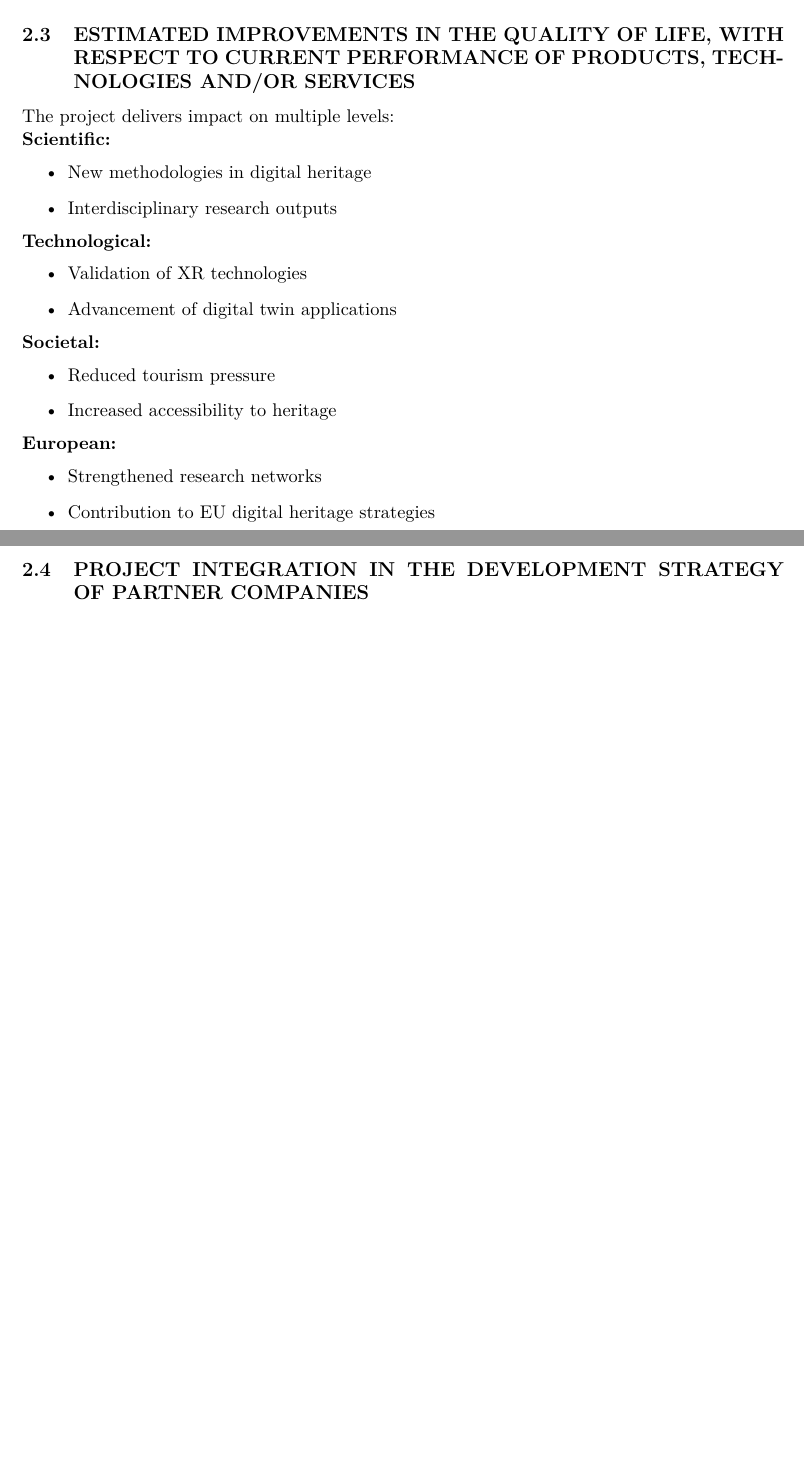
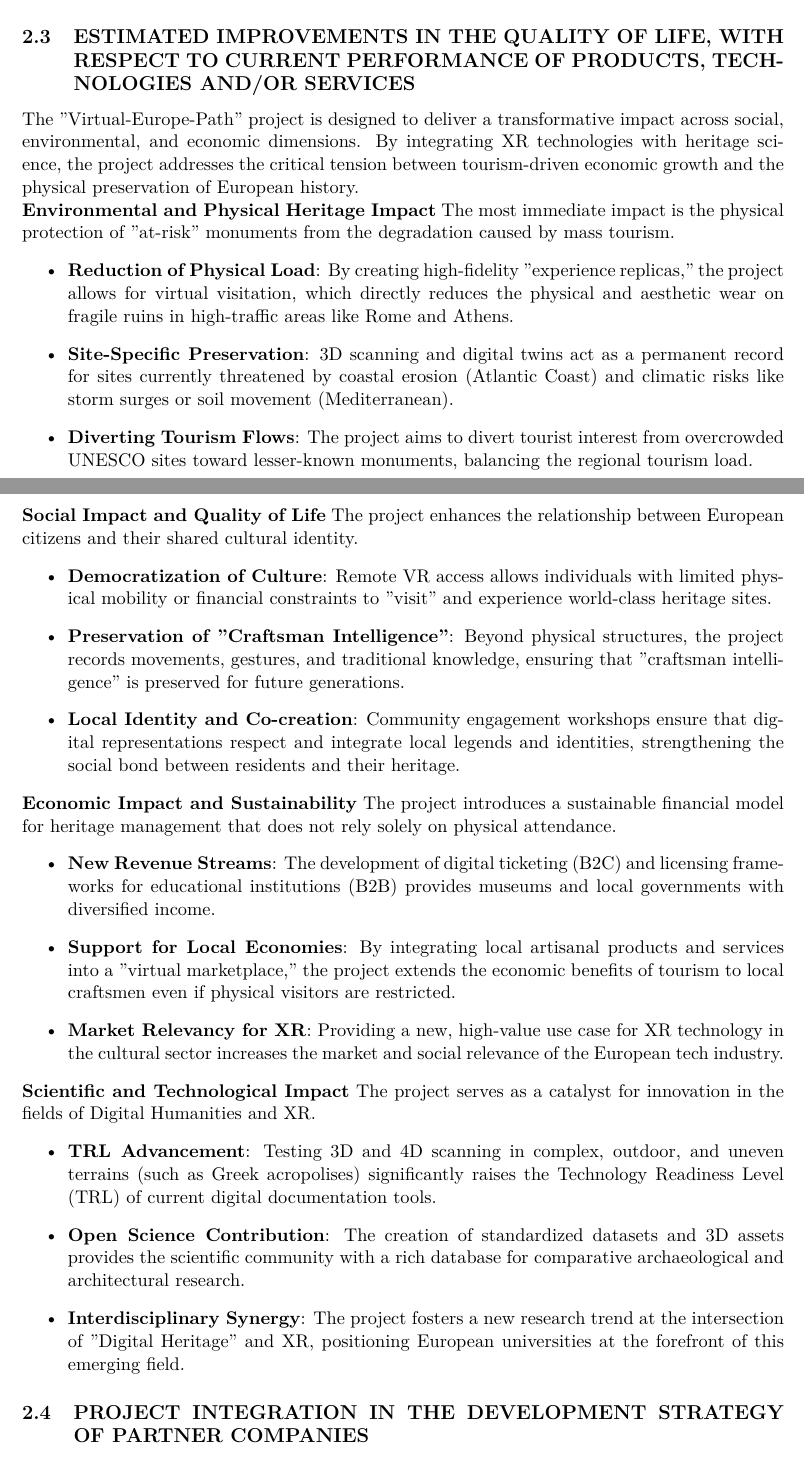
Before and after one commit to olahsara/kutmod, a LaTeX document (palyazat/eu.tex, which reads palyazat/sections/impact.tex): two parts of pages 6 and 7 of 19 before the commit and two parts of pages 6 and 7 of 20 after it, joined at a grey line, cut so that both start at the same text, the shorter picture padded with empty space. Compiled offline with pdfLaTeX.

Commit message:
impact section

```diff
--- a/palyazat/sections/impact.tex
+++ b/palyazat/sections/impact.tex
@@ -1,25 +1,33 @@
-\noindent The project delivers impact on multiple levels:
+The "Virtual-Europe-Path" project is designed to deliver a transformative impact across social, environmental, and economic dimensions. By integrating XR technologies with heritage science, the project addresses the critical tension between tourism-driven economic growth and the physical preservation of European history.
 
-\textbf{Scientific:}
+\textbf{Environmental and Physical Heritage Impact}
+The most immediate impact is the physical protection of "at-risk" monuments from the degradation caused by mass tourism.
 \begin{itemize}
-    \item New methodologies in digital heritage
-    \item Interdisciplinary research outputs
+    \item \textbf{Reduction of Physical Load}: By creating high-fidelity "experience replicas," the project allows for virtual visitation, which directly reduces the physical and aesthetic wear on fragile ruins in high-traffic areas like Rome and Athens.
+    \item \textbf{Site-Specific Preservation}: 3D scanning and digital twins act as a permanent record for sites currently threatened by coastal erosion (Atlantic Coast) and climatic risks like storm surges or soil movement (Mediterranean).
+    \item \textbf{Diverting Tourism Flows}: The project aims to divert tourist interest from overcrowded UNESCO sites toward lesser-known monuments, balancing the regional tourism load.
 \end{itemize}
 
-\textbf{Technological:}
+\textbf{Social Impact and Quality of Life}
+The project enhances the relationship between European citizens and their shared cultural identity.
 \begin{itemize}
-    \item Validation of XR technologies
-    \item Advancement of digital twin applications
+    \item \textbf{Democratization of Culture}: Remote VR access allows individuals with limited physical mobility or financial constraints to "visit" and experience world-class heritage sites.
+    \item \textbf{Preservation of "Craftsman Intelligence"}: Beyond physical structures, the project records movements, gestures, and traditional knowledge, ensuring that "craftsman intelligence" is preserved for future generations.
+    \item \textbf{Local Identity and Co-creation}: Community engagement workshops ensure that digital representations respect and integrate local legends and identities, strengthening the social bond between residents and their heritage.
 \end{itemize}
 
-\textbf{Societal:}
+\textbf{Economic Impact and Sustainability}
+The project introduces a sustainable financial model for heritage management that does not rely solely on physical attendance.
 \begin{itemize}
-    \item Reduced tourism pressure
-    \item Increased accessibility to heritage
+    \item \textbf{New Revenue Streams}: The development of digital ticketing (B2C) and licensing frameworks for educational institutions (B2B) provides museums and local governments with diversified income.
+    \item \textbf{Support for Local Economies}: By integrating local artisanal products and services into a "virtual marketplace," the project extends the economic benefits of tourism to local craftsmen even if physical visitors are restricted.
+    \item \textbf{Market Relevancy for XR}: Providing a new, high-value use case for XR technology in the cultural sector increases the market and social relevance of the European tech industry.
 \end{itemize}
 
-\textbf{European:}
+\textbf{Scientific and Technological Impact}
+The project serves as a catalyst for innovation in the fields of Digital Humanities and XR.
 \begin{itemize}
-    \item Strengthened research networks
-    \item Contribution to EU digital heritage strategies
+    \item \textbf{TRL Advancement}: Testing 3D and 4D scanning in complex, outdoor, and uneven terrains (such as Greek acropolises) significantly raises the Technology Readiness Level (TRL) of current digital documentation tools.
+    \item \textbf{Open Science Contribution}: The creation of standardized datasets and 3D assets provides the scientific community with a rich database for comparative archaeological and architectural research.
+    \item \textbf{Interdisciplinary Synergy}: The project fosters a new research trend at the intersection of "Digital Heritage" and XR, positioning European universities at the forefront of this emerging field.
 \end{itemize}
```
